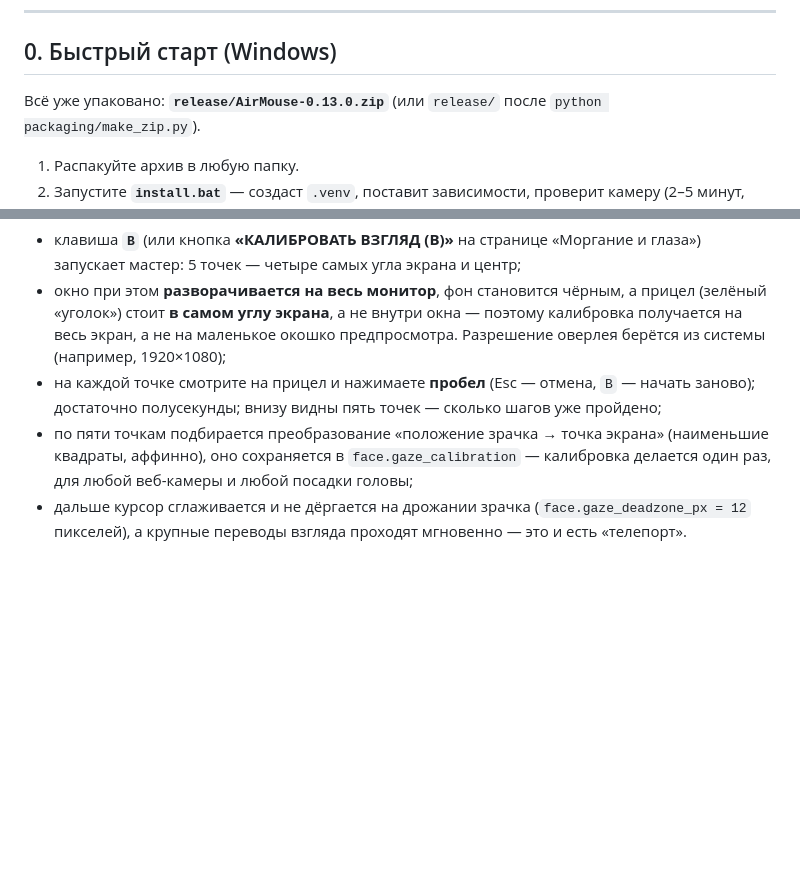
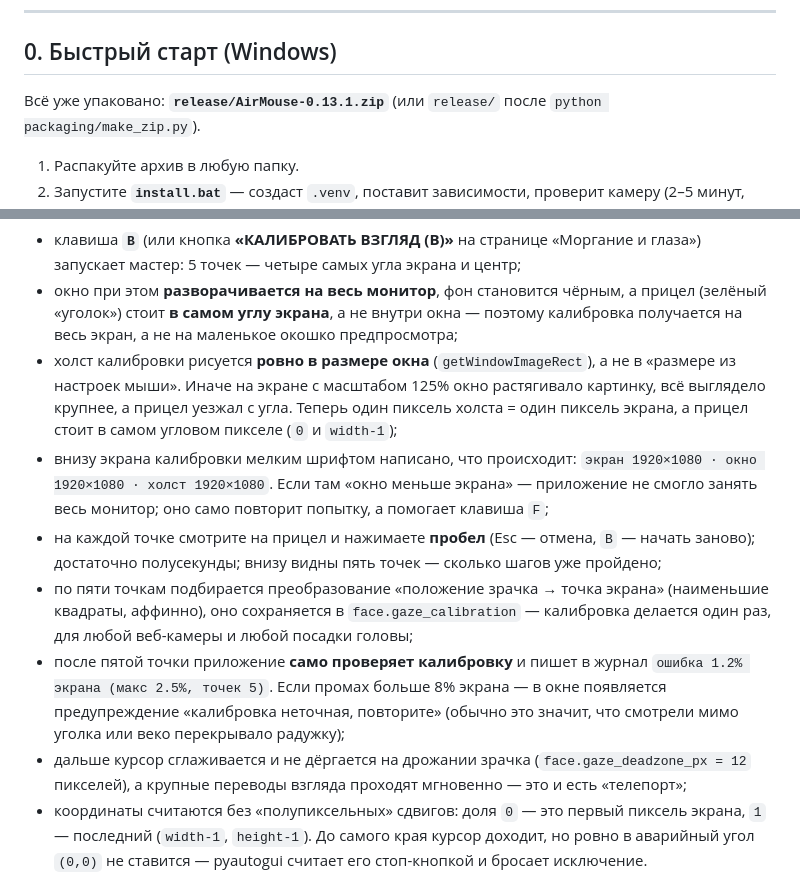
Before and after one commit to RatAndRu/Hello-program, a Markdown page: README.md, 2 parts joined by grey strips. GitHub-like rendering; blank space fills up the shorter version.

```diff
--- a/README.md
+++ b/README.md
@@ -14,7 +14,7 @@
 
 ## 0. Быстрый старт (Windows)
 
-Всё уже упаковано: **`release/AirMouse-0.13.0.zip`** (или `release/` после
+Всё уже упаковано: **`release/AirMouse-0.13.1.zip`** (или `release/` после
 `python packaging/make_zip.py`).
 
 1. Распакуйте архив в любую папку.
@@ -145,7 +145,16 @@ FaceMesh с `refine_landmarks` отдаёт **478 точек**: 468 лица + 1
 * окно при этом **разворачивается на весь монитор**, фон становится чёрным, а
   прицел (зелёный «уголок») стоит **в самом углу экрана**, а не внутри окна —
   поэтому калибровка получается на весь экран, а не на маленькое окошко
-  предпросмотра. Разрешение оверлея берётся из системы (например, 1920×1080);
+  предпросмотра;
+* холст калибровки рисуется **ровно в размере окна** (`getWindowImageRect`), а
+  не в «размере из настроек мыши». Иначе на экране с масштабом 125% окно
+  растягивало картинку, всё выглядело крупнее, а прицел уезжал с угла. Теперь
+  один пиксель холста = один пиксель экрана, а прицел стоит в самом угловом
+  пикселе (`0` и `width-1`);
+* внизу экрана калибровки мелким шрифтом написано, что происходит:
+  `экран 1920×1080 · окно 1920×1080 · холст 1920×1080`. Если там «окно меньше
+  экрана» — приложение не смогло занять весь монитор; оно само повторит
+  попытку, а помогает клавиша `F`;
 * на каждой точке смотрите на прицел и нажимаете **пробел** (Esc — отмена,
   `B` — начать заново); достаточно полусекунды; внизу видны пять точек —
   сколько шагов уже пройдено;
@@ -153,9 +162,17 @@ FaceMesh с `refine_landmarks` отдаёт **478 точек**: 468 лица + 1
   (наименьшие квадраты, аффинно), оно сохраняется в
   `face.gaze_calibration` — калибровка делается один раз, для любой веб-камеры
   и любой посадки головы;
+* после пятой точки приложение **само проверяет калибровку** и пишет в журнал
+  `ошибка 1.2% экрана (макс 2.5%, точек 5)`. Если промах больше 8% экрана —
+  в окне появляется предупреждение «калибровка неточная, повторите» (обычно это
+  значит, что смотрели мимо уголка или веко перекрывало радужку);
 * дальше курсор сглаживается и не дёргается на дрожании зрачка
   (`face.gaze_deadzone_px = 12` пикселей), а крупные переводы взгляда проходят
-  мгновенно — это и есть «телепорт».
+  мгновенно — это и есть «телепорт»;
+* координаты считаются без «полупиксельных» сдвигов: доля `0` — это первый
+  пиксель экрана, `1` — последний (`width-1`, `height-1`). До самого края
+  курсор доходит, но ровно в аварийный угол `(0,0)` не ставится — pyautogui
+  считает его стоп-кнопкой и бросает исключение.
 
 ![Калибровка взгляда](docs/overlay-gaze-calib.png)
 *Калибровка идёт на весь монитор: прицел-уголок стоит в самом углу экрана.
```
Also changed, not shown: docs/overlay-aim.png, docs/overlay-gaze-calib.png, docs/overlay-hand.png, docs/overlay-main.png, docs/overlay-two-hands.png, 9 other files.
